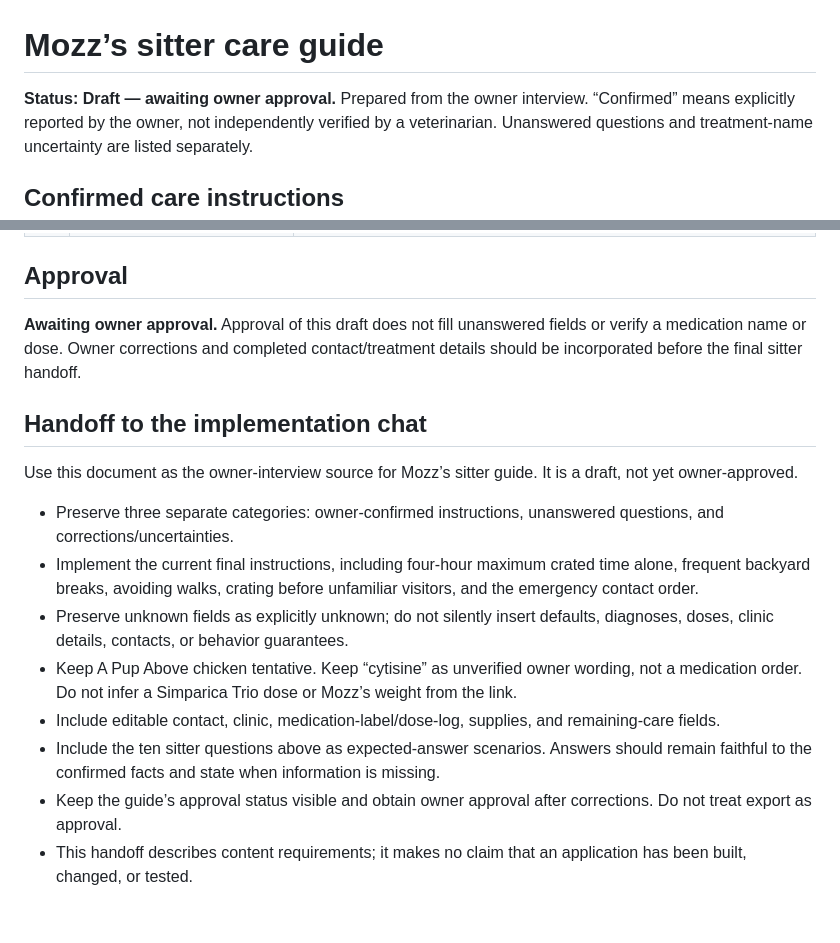
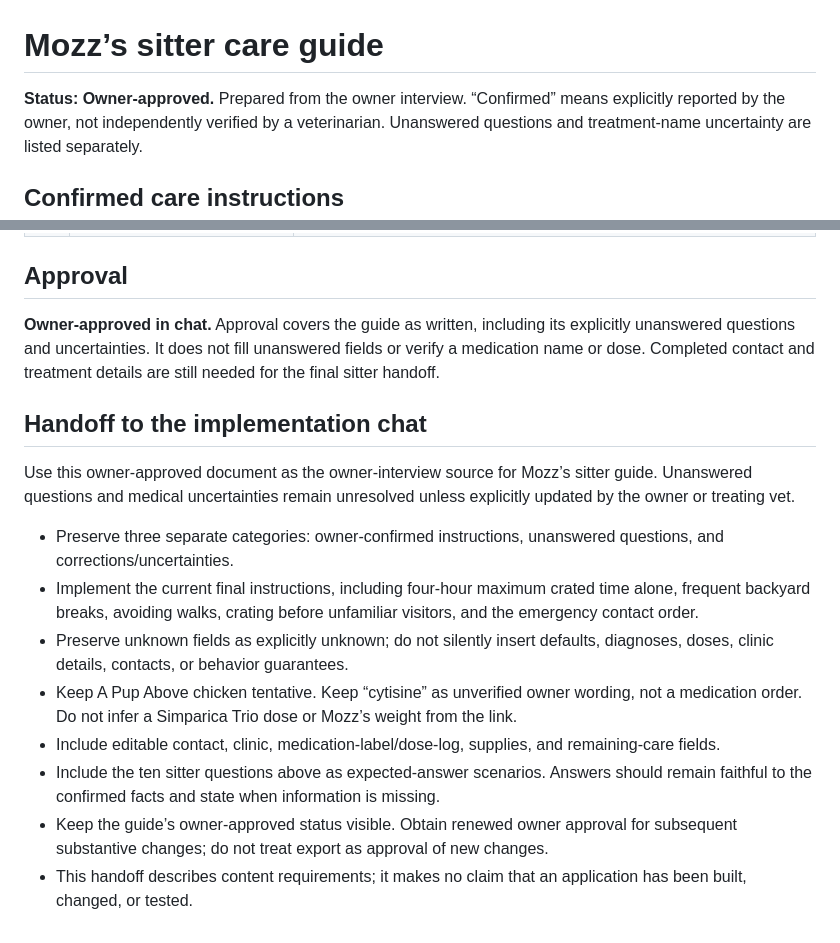
Before and after one commit to emahgerefteh11/MozzAI, a Markdown page: docs/mozz-sitter-care-guide.md, 2 parts joined by grey strips. GitHub-like rendering.

Commit message:
docs: record owner approval of Mozz care guide

```diff
--- a/docs/mozz-sitter-care-guide.md
+++ b/docs/mozz-sitter-care-guide.md
@@ -1,6 +1,6 @@
 # Mozz’s sitter care guide
 
-**Status: Draft — awaiting owner approval.**
+**Status: Owner-approved.**
 Prepared from the owner interview. “Confirmed” means explicitly reported by the owner, not independently verified by a veterinarian. Unanswered questions and treatment-name uncertainty are listed separately.
 
 ## Confirmed care instructions
@@ -115,11 +115,11 @@ Prepared from the owner interview. “Confirmed” means explicitly reported by
 
 ## Approval
 
-**Awaiting owner approval.** Approval of this draft does not fill unanswered fields or verify a medication name or dose. Owner corrections and completed contact/treatment details should be incorporated before the final sitter handoff.
+**Owner-approved in chat.** Approval covers the guide as written, including its explicitly unanswered questions and uncertainties. It does not fill unanswered fields or verify a medication name or dose. Completed contact and treatment details are still needed for the final sitter handoff.
 
 ## Handoff to the implementation chat
 
-Use this document as the owner-interview source for Mozz’s sitter guide. It is a draft, not yet owner-approved.
+Use this owner-approved document as the owner-interview source for Mozz’s sitter guide. Unanswered questions and medical uncertainties remain unresolved unless explicitly updated by the owner or treating vet.
 
 - Preserve three separate categories: owner-confirmed instructions, unanswered questions, and corrections/uncertainties.
 - Implement the current final instructions, including four-hour maximum crated time alone, frequent backyard breaks, avoiding walks, crating before unfamiliar visitors, and the emergency contact order.
@@ -127,5 +127,5 @@ Use this document as the owner-interview source for Mozz’s sitter guide. It is
 - Keep A Pup Above chicken tentative. Keep “cytisine” as unverified owner wording, not a medication order. Do not infer a Simparica Trio dose or Mozz’s weight from the link.
 - Include editable contact, clinic, medication-label/dose-log, supplies, and remaining-care fields.
 - Include the ten sitter questions above as expected-answer scenarios. Answers should remain faithful to the confirmed facts and state when information is missing.
-- Keep the guide’s approval status visible and obtain owner approval after corrections. Do not treat export as approval.
+- Keep the guide’s owner-approved status visible. Obtain renewed owner approval for subsequent substantive changes; do not treat export as approval of new changes.
 - This handoff describes content requirements; it makes no claim that an application has been built, changed, or tested.
```
